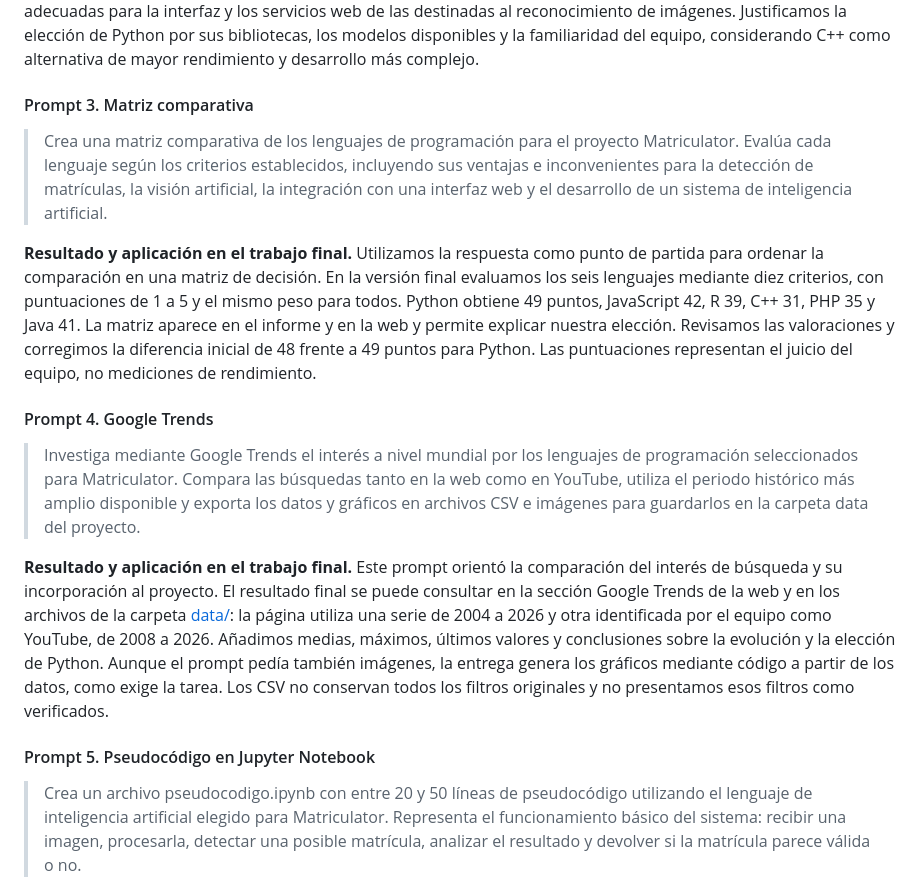
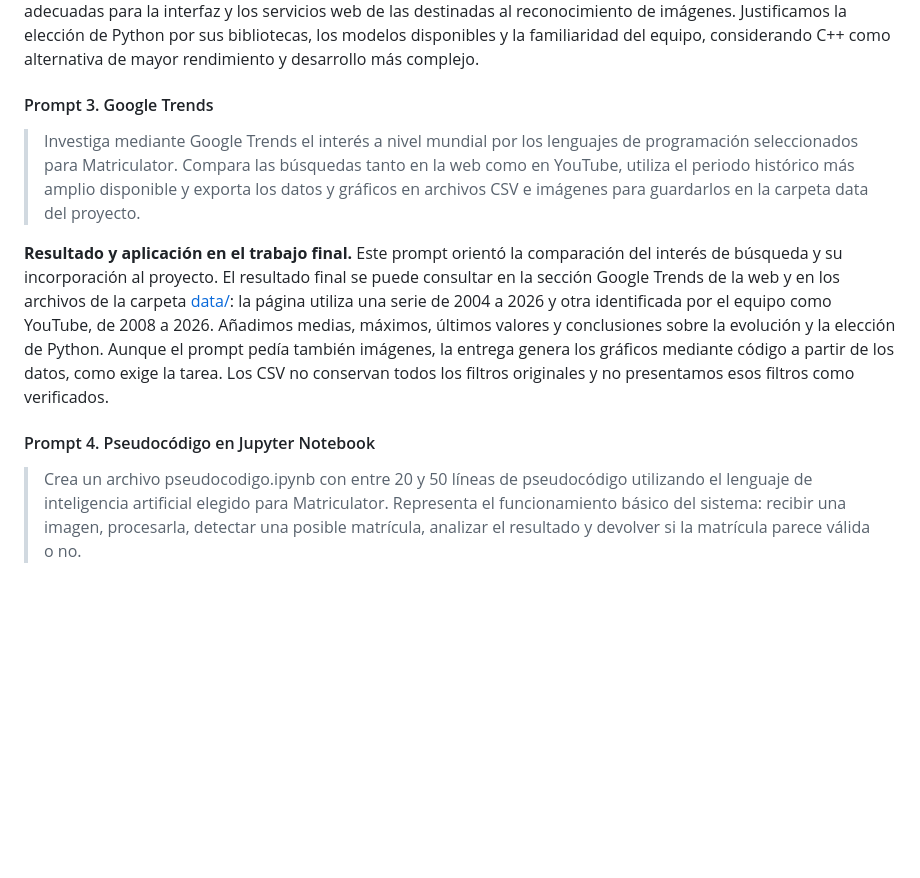
Before and after one commit to raineragoge/Proyecto-MATRICULATOR, a Markdown page: README.md, the part around the change. Drawn GitHub-style; blank space fills up the shorter version.

Commit message:
Revise prompts and results in project documentation
Updated prompts and results sections in README.md to reflect changes in project analysis and documentation.

```diff
--- a/README.md
+++ b/README.md
@@ -104,19 +104,13 @@ Prompts aportados por el equipo el 6 de octubre de 2026. Debajo de cada uno expl
 
 **Resultado y aplicación en el trabajo final.** La respuesta nos proporcionó una base para comparar Python, JavaScript/Node.js, R, C++, PHP y Java según las necesidades de Matriculator. Esa comparación se refleja en las ventajas e inconvenientes del informe y en la tabla de lenguajes de la web. Nos ayudó a distinguir las herramientas adecuadas para la interfaz y los servicios web de las destinadas al reconocimiento de imágenes. Justificamos la elección de Python por sus bibliotecas, los modelos disponibles y la familiaridad del equipo, considerando C++ como alternativa de mayor rendimiento y desarrollo más complejo.
 
-#### Prompt 3. Matriz comparativa
-
-> Crea una matriz comparativa de los lenguajes de programación para el proyecto Matriculator. Evalúa cada lenguaje según los criterios establecidos, incluyendo sus ventajas e inconvenientes para la detección de matrículas, la visión artificial, la integración con una interfaz web y el desarrollo de un sistema de inteligencia artificial.
-
-**Resultado y aplicación en el trabajo final.** Utilizamos la respuesta como punto de partida para ordenar la comparación en una matriz de decisión. En la versión final evaluamos los seis lenguajes mediante diez criterios, con puntuaciones de 1 a 5 y el mismo peso para todos. Python obtiene 49 puntos, JavaScript 42, R 39, C++ 31, PHP 35 y Java 41. La matriz aparece en el informe y en la web y permite explicar nuestra elección. Revisamos las valoraciones y corregimos la diferencia inicial de 48 frente a 49 puntos para Python. Las puntuaciones representan el juicio del equipo, no mediciones de rendimiento.
-
-#### Prompt 4. Google Trends
+#### Prompt 3. Google Trends
 
 > Investiga mediante Google Trends el interés a nivel mundial por los lenguajes de programación seleccionados para Matriculator. Compara las búsquedas tanto en la web como en YouTube, utiliza el periodo histórico más amplio disponible y exporta los datos y gráficos en archivos CSV e imágenes para guardarlos en la carpeta data del proyecto.
 
 **Resultado y aplicación en el trabajo final.** Este prompt orientó la comparación del interés de búsqueda y su incorporación al proyecto. El resultado final se puede consultar en la sección Google Trends de la web y en los archivos de la carpeta [data/](data/): la página utiliza una serie de 2004 a 2026 y otra identificada por el equipo como YouTube, de 2008 a 2026. Añadimos medias, máximos, últimos valores y conclusiones sobre la evolución y la elección de Python. Aunque el prompt pedía también imágenes, la entrega genera los gráficos mediante código a partir de los datos, como exige la tarea. Los CSV no conservan todos los filtros originales y no presentamos esos filtros como verificados.
 
-#### Prompt 5. Pseudocódigo en Jupyter Notebook
+#### Prompt 4. Pseudocódigo en Jupyter Notebook
 
 > Crea un archivo pseudocodigo.ipynb con entre 20 y 50 líneas de pseudocódigo utilizando el lenguaje de inteligencia artificial elegido para Matriculator. Representa el funcionamiento básico del sistema: recibir una imagen, procesarla, detectar una posible matrícula, analizar el resultado y devolver si la matrícula parece válida o no.
 
```
